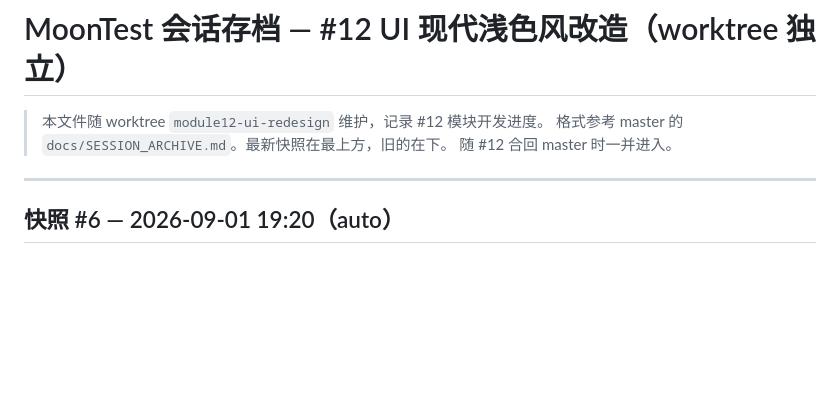
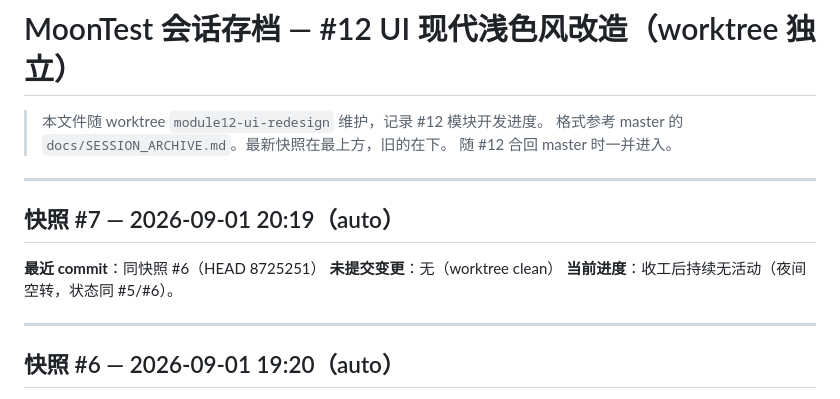
Before and after one commit to moon136lf/testhub_platform-main, a Markdown page: docs/SESSION_ARCHIVE_W12.md, the part around the change. GitHub-like rendering; blank space fills up the shorter version.

Commit message:
docs: session archive W12 #7 (auto, idle)

```diff
--- a/docs/SESSION_ARCHIVE_W12.md
+++ b/docs/SESSION_ARCHIVE_W12.md
@@ -3,6 +3,14 @@
 > 本文件随 worktree `module12-ui-redesign` 维护，记录 #12 模块开发进度。
 > 格式参考 master 的 `docs/SESSION_ARCHIVE.md`。最新快照在最上方，旧的在下。
 > 随 #12 合回 master 时一并进入。
+
+---
+
+## 快照 #7 — 2026-09-01 20:19（auto）
+
+**最近 commit**：同快照 #6（HEAD 8725251）
+**未提交变更**：无（worktree clean）
+**当前进度**：收工后持续无活动（夜间空转，状态同 #5/#6）。
 
 ---
 
```
